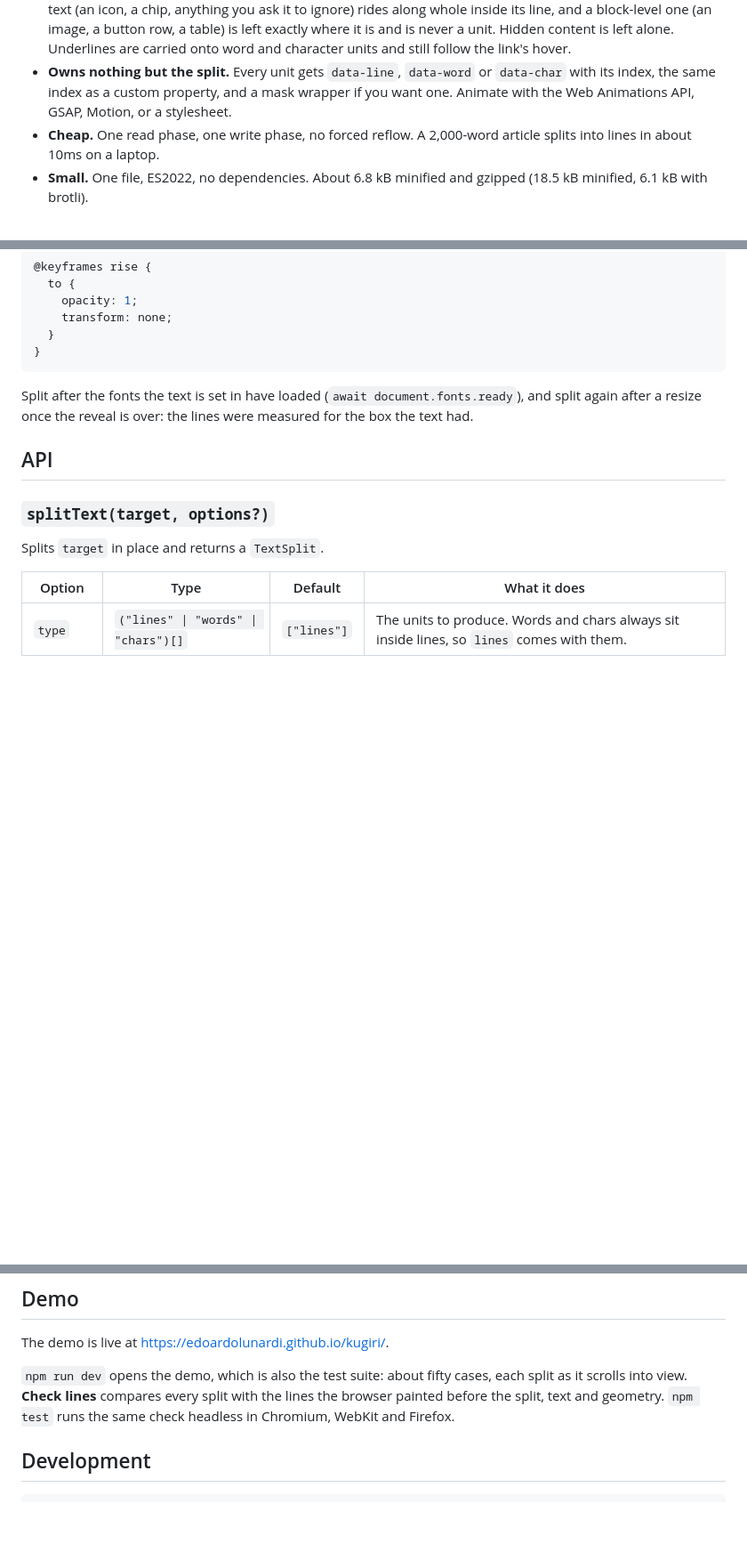
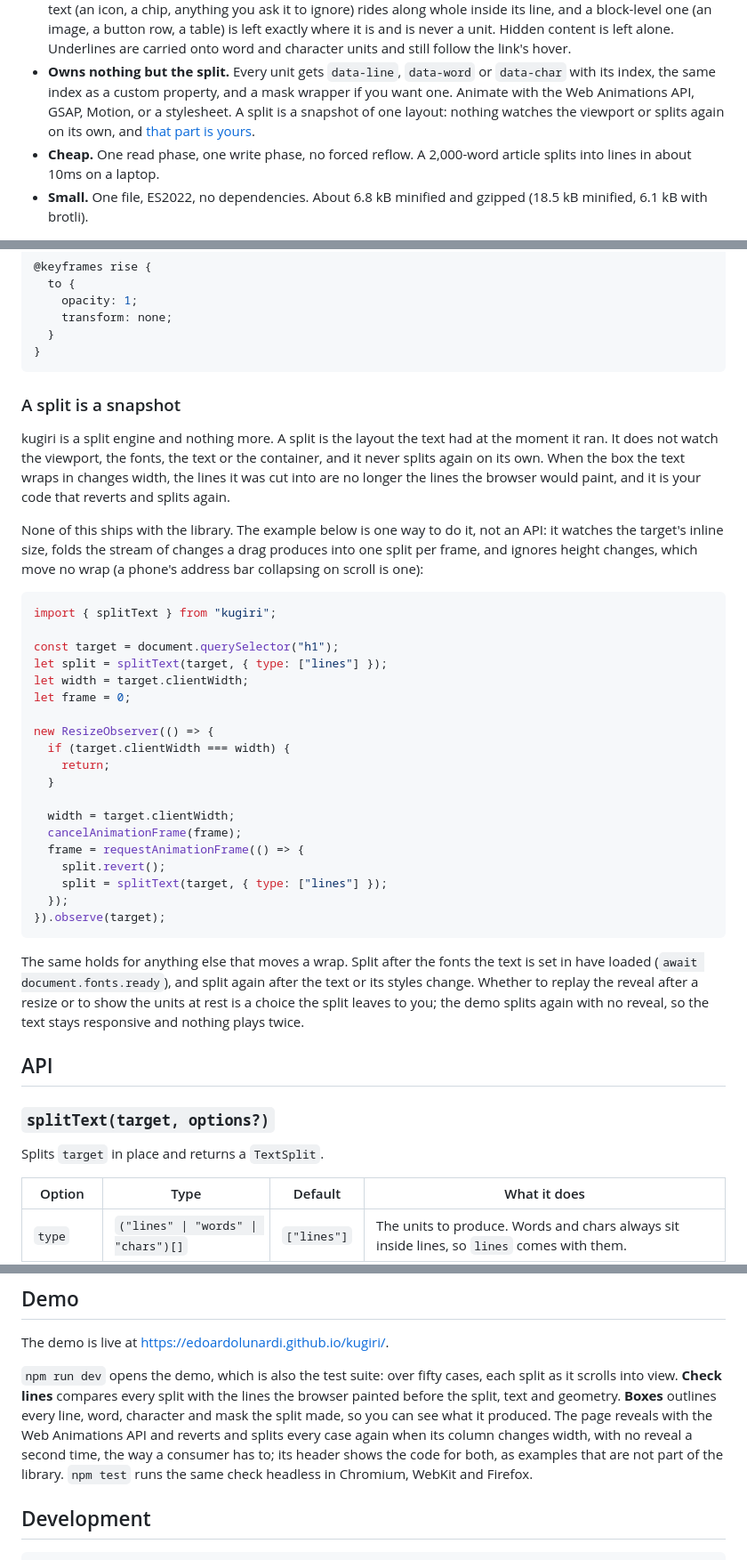
Before and after one commit to edoardolunardi/kugiri, a Markdown page: README.md, 3 parts joined by grey strips. Shown at 89% size. Rendered like a GitHub page; blank space fills up the shorter version.

Commit message:
docs: say a split is a snapshot and the reveal is the caller's
Nothing in the library watches the viewport, the fonts or the text, and
nothing animates. Readers assumed otherwise, so the README now states the
contract and shows one way to revert and split again on a resize, marked
as an example that does not ship with the package.

````diff
--- a/README.md
+++ b/README.md
@@ -22,7 +22,8 @@ script. It never decides where a line should break; the browser did that already
   onto word and character units and still follow the link's hover.
 - **Owns nothing but the split.** Every unit gets `data-line`, `data-word` or `data-char` with its
   index, the same index as a custom property, and a mask wrapper if you want one. Animate with the
-  Web Animations API, GSAP, Motion, or a stylesheet.
+  Web Animations API, GSAP, Motion, or a stylesheet. A split is a snapshot of one layout: nothing
+  watches the viewport or splits again on its own, and [that part is yours](#a-split-is-a-snapshot).
 - **Cheap.** One read phase, one write phase, no forced reflow. A 2,000-word article splits into
   lines in about 10ms on a laptop.
 - **Small.** One file, ES2022, no dependencies. About 6.8 kB minified and gzipped (18.5 kB
@@ -81,8 +82,43 @@ target.dataset.revealed = "";
 }
 ```
 
-Split after the fonts the text is set in have loaded (`await document.fonts.ready`), and split
-again after a resize once the reveal is over: the lines were measured for the box the text had.
+### A split is a snapshot
+
+kugiri is a split engine and nothing more. A split is the layout the text had at the moment it ran.
+It does not watch the viewport, the fonts, the text or the container, and it never splits again on
+its own. When the box the text wraps in changes width, the lines it was cut into are no longer the
+lines the browser would paint, and it is your code that reverts and splits again.
+
+None of this ships with the library. The example below is one way to do it, not an API: it watches
+the target's inline size, folds the stream of changes a drag produces into one split per frame, and
+ignores height changes, which move no wrap (a phone's address bar collapsing on scroll is one):
+
+```ts
+import { splitText } from "kugiri";
+
+const target = document.querySelector("h1");
+let split = splitText(target, { type: ["lines"] });
+let width = target.clientWidth;
+let frame = 0;
+
+new ResizeObserver(() => {
+  if (target.clientWidth === width) {
+    return;
+  }
+
+  width = target.clientWidth;
+  cancelAnimationFrame(frame);
+  frame = requestAnimationFrame(() => {
+    split.revert();
+    split = splitText(target, { type: ["lines"] });
+  });
+}).observe(target);
+```
+
+The same holds for anything else that moves a wrap. Split after the fonts the text is set in have
+loaded (`await document.fonts.ready`), and split again after the text or its styles change. Whether
+to replay the reveal after a resize or to show the units at rest is a choice the split leaves to
+you; the demo splits again with no reveal, so the text stays responsive and nothing plays twice.
 
 ## API
 
@@ -168,10 +204,13 @@ Content is classified by how it lays out, not by tag:
 
 The demo is live at <https://edoardolunardi.github.io/kugiri/>.
 
-`npm run dev` opens the demo, which is also the test suite: about fifty cases, each split as it
+`npm run dev` opens the demo, which is also the test suite: over fifty cases, each split as it
 scrolls into view. **Check lines** compares every split with the lines the browser painted before
-the split, text and geometry. `npm test` runs the same check headless in Chromium, WebKit and
-Firefox.
+the split, text and geometry. **Boxes** outlines every line, word, character and mask the split
+made, so you can see what it produced. The page reveals with the Web Animations API and reverts and
+splits every case again when its column changes width, with no reveal a second time, the way a
+consumer has to; its header shows the code for both, as examples that are not part of the library.
+`npm test` runs the same check headless in Chromium, WebKit and Firefox.
 
 ## Development
 
````
